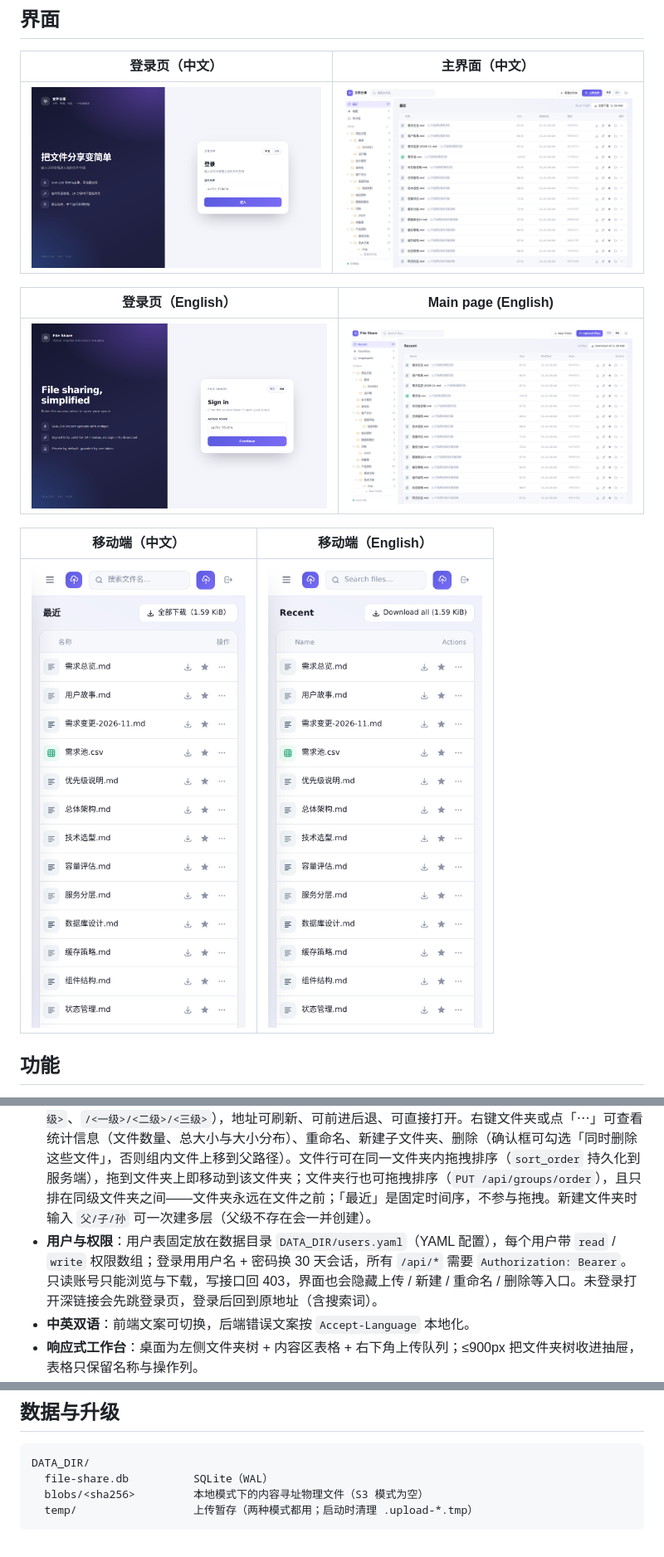
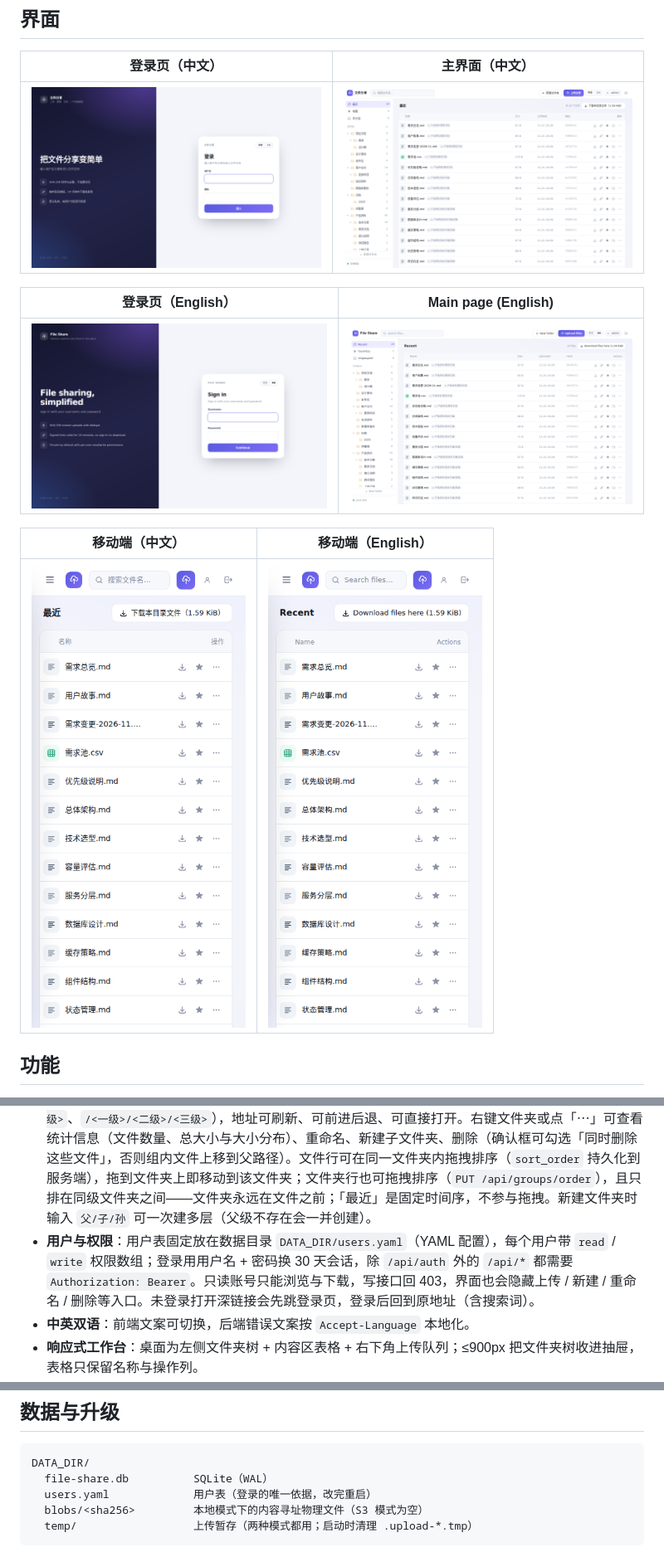
Before and after one commit to hm-service/file-share, a Markdown page: README.md, 3 parts joined by grey strips. Shown at 83% size. Rendered like a GitHub page; pictures changed too: docs/screenshot-login-en.png, docs/screenshot-login-zh.png, docs/screenshot-main-en.png.

````diff
--- a/README.md
+++ b/README.md
@@ -25,7 +25,7 @@
 - **上传与拖放**：点击「上传文件」或把文件拖到内容区即可上传；拖到左侧文件夹树或内容区的文件夹行上时直接传进该文件夹。右下角上传队列显示指纹计算 / 秒传预检 / 上传进度与实时速度，支持取消与重试；单个文件上限由 `MAX_FILE_SIZE` 控制（默认 2GiB），上限随列表接口下发，超限文件在入队时就被拦下（不计算指纹、不发请求），服务端 413 是最后一道防线。
 - **文件夹树与文件列表**：桌面端左侧是快捷入口（最近 / 收藏 / 未分组）与最多三级的文件夹树，展开 / 折叠状态记在浏览器本地；右侧内容区是当前文件夹的表格，子文件夹行在前、文件行在后，列为名称、大小、上传时间、指纹（8 位短 SHA-256，悬停看完整值）、操作。文件行操作是「下载、复制分享链接（10 分钟）、收藏、移动到文件夹、更多（24 小时分享链接 / 重命名 / 复制 curl / 删除）」，点文件名打开详情（含完整 SHA-256）。当前文件夹可「全部下载（X GiB）」：按可见顺序逐个签 10 分钟有效的签名地址并触发下载（不打包成 zip）。顶部搜索全局按文件名过滤（写进 `?q=`），结果行内标出所在文件夹。
 - **文件夹管理与拖拽**：文件夹最多三级、空文件夹也保留，每级都有自己的页面（`/<一级>`、`/<一级>/<二级>`、`/<一级>/<二级>/<三级>`），地址可刷新、可前进后退、可直接打开。右键文件夹或点「⋯」可查看统计信息（文件数量、总大小与大小分布）、重命名、新建子文件夹、删除（确认框可勾选「同时删除这些文件」，否则组内文件上移到父路径）。文件行可在同一文件夹内拖拽排序（`sort_order` 持久化到服务端），拖到文件夹上即移动到该文件夹；文件夹行也可拖拽排序（`PUT /api/groups/order`），且只排在同级文件夹之间——文件夹永远在文件之前；「最近」是固定时间序，不参与拖拽。新建文件夹时输入 `父/子/孙` 可一次建多层（父级不存在会一并创建）。
-- **用户与权限**：用户表固定放在数据目录 `DATA_DIR/users.yaml`（YAML 配置），每个用户带 `read` / `write` 权限数组；登录用用户名 + 密码换 30 天会话，所有 `/api/*` 需要 `Authorization: Bearer`。只读账号只能浏览与下载，写接口回 403，界面也会隐藏上传 / 新建 / 重命名 / 删除等入口。未登录打开深链接会先跳登录页，登录后回到原地址（含搜索词）。
+- **用户与权限**：用户表固定放在数据目录 `DATA_DIR/users.yaml`（YAML 配置），每个用户带 `read` / `write` 权限数组；登录用用户名 + 密码换 30 天会话，除 `/api/auth` 外的 `/api/*` 都需要 `Authorization: Bearer`。只读账号只能浏览与下载，写接口回 403，界面也会隐藏上传 / 新建 / 重命名 / 删除等入口。未登录打开深链接会先跳登录页，登录后回到原地址（含搜索词）。
 - **中英双语**：前端文案可切换，后端错误文案按 `Accept-Language` 本地化。
 - **响应式工作台**：桌面为左侧文件夹树 + 内容区表格 + 右下角上传队列；≤900px 把文件夹树收进抽屉，表格只保留名称与操作列。
 - **单文件交付**：静态链接的 Go 二进制（amd64/arm64），容器以只读根文件系统、丢弃全部 capabilities 运行。
@@ -301,6 +301,7 @@ curl / 程序可以直接带 Bearer 调 `GET /api/files/{id}/download`。浏览
 ```
 DATA_DIR/
   file-share.db          SQLite（WAL）
+  users.yaml             用户表（登录的唯一依据，改完重启）
   blobs/<sha256>         本地模式下的内容寻址物理文件（S3 模式为空）
   temp/                  上传暂存（两种模式都用；启动时清理 .upload-*.tmp）
 ```
````
Also changed, not shown: AGENTS.md (added, +32 -0 lines), DESIGN.md (+15 -12 lines), 9 other files.
